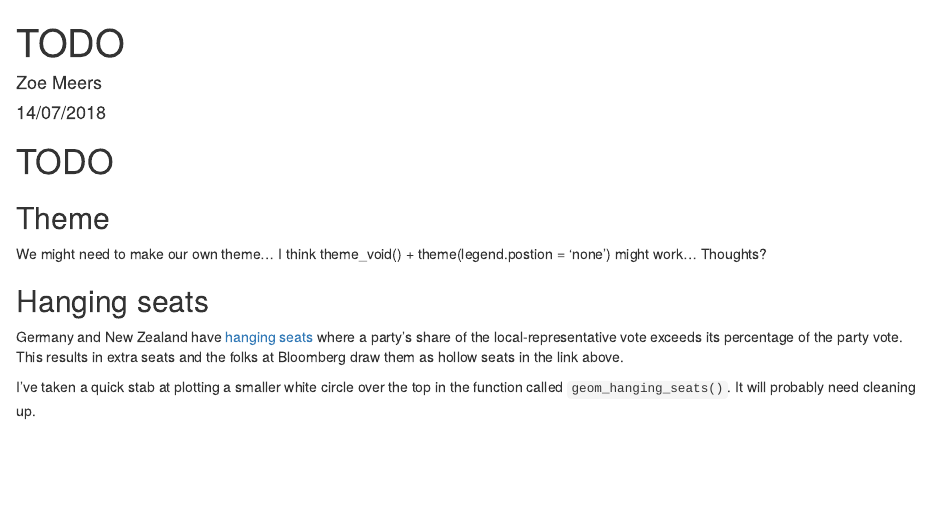
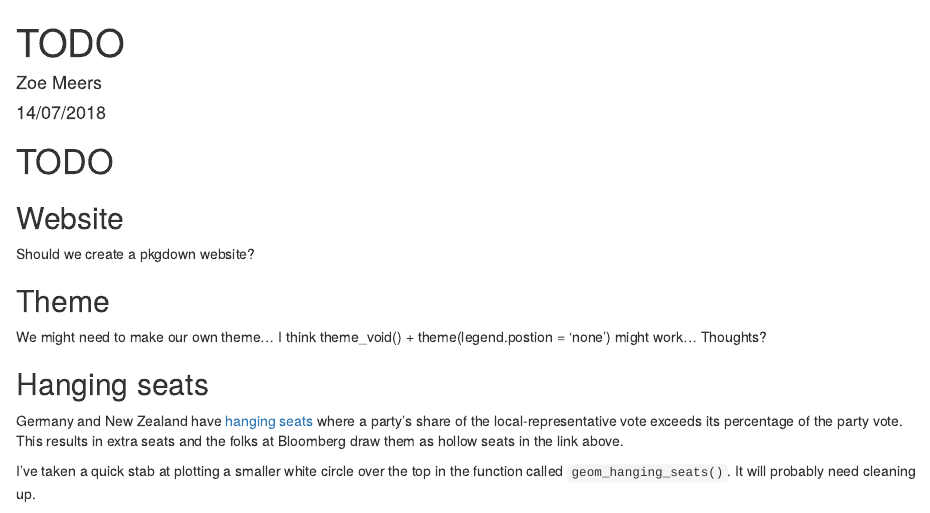
Before and after one commit to zmeers/ggparliament, an R Markdown document (TODO.Rmd): the page in a window 1100 px wide, from its top. Rendered offline with R 4.5, knitr and Pandoc, with nearby package versions.

Commit message:
Update TODO.Rmd

```diff
--- a/TODO.Rmd
+++ b/TODO.Rmd
@@ -6,6 +6,9 @@ output: html_document
 ---
 
 # TODO
+## Website
+Should we create a pkgdown website?
+
 ## Theme
 
 We might need to make our own theme...
```
